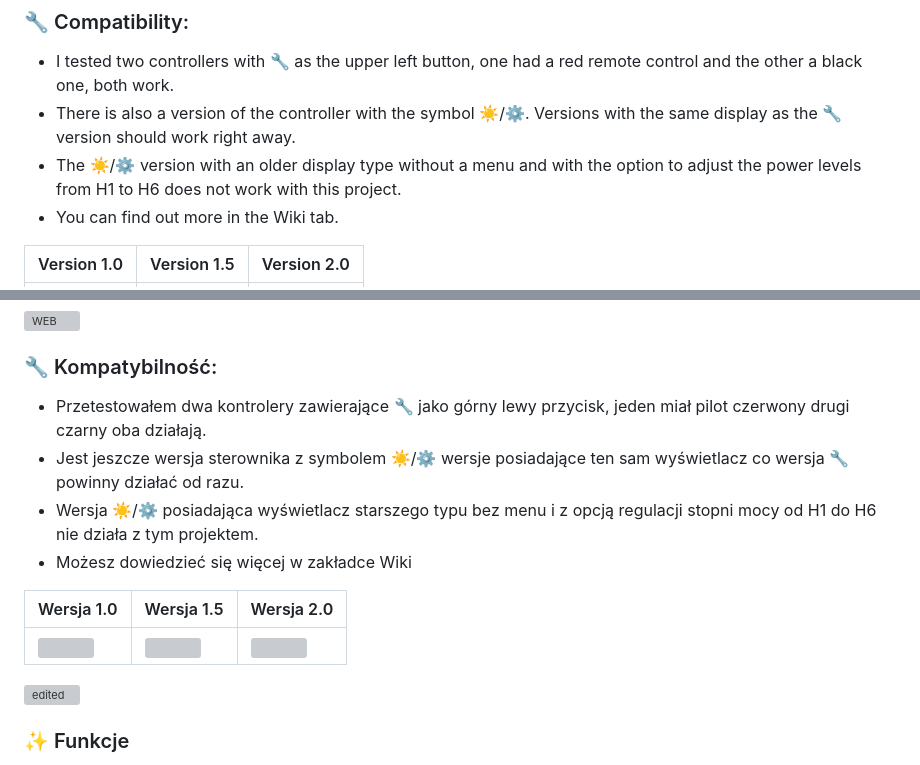
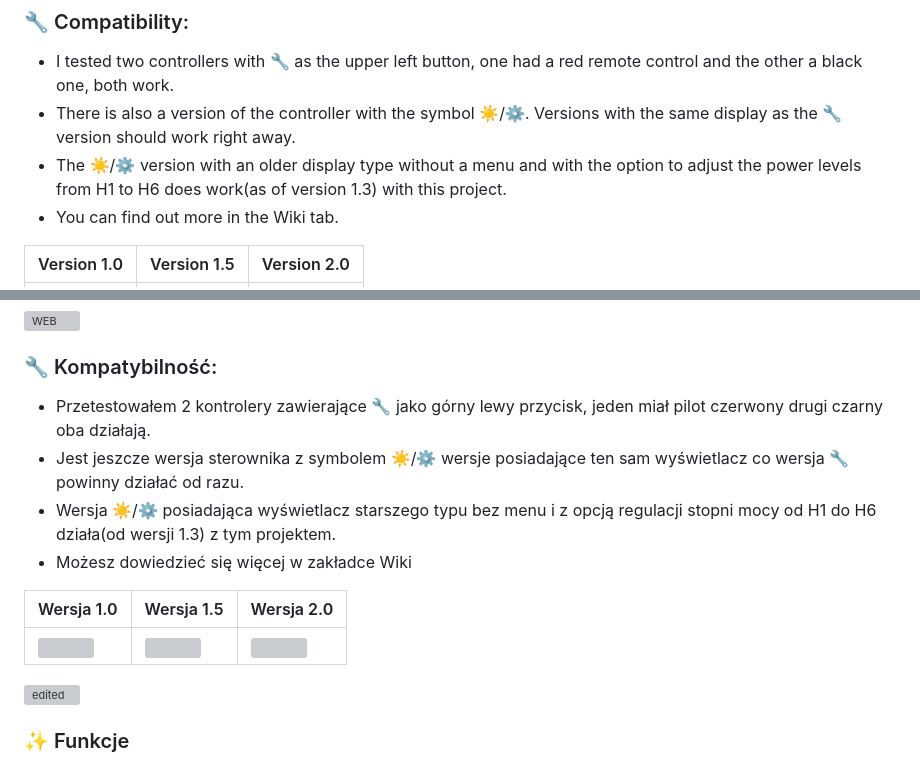
Before and after one commit to PPTG/DieselPilot, a Markdown page: README.md, 2 parts joined by grey strips. Drawn GitHub-style; grey boxes are pictures that could not be loaded.

Commit message:
Fix compatibility notes for controller versions
Correct compatibility information for older display types and update the controller testing details.

```diff
--- a/README.md
+++ b/README.md
@@ -27,7 +27,7 @@ Use at your own risk!!!!
 
 - I tested two controllers with 🔧 as the upper left button, one had a red remote control and the other a black one, both work.
 - There is also a version of the controller with the symbol ☀️/⚙️. Versions with the same display as the 🔧 version should work right away.
-- The ☀️/⚙️ version with an older display type without a menu and with the option to adjust the power levels from H1 to H6 does not work with this project.
+- The ☀️/⚙️ version with an older display type without a menu and with the option to adjust the power levels from H1 to H6 does work(as of version 1.3) with this project.
 - You can find out more in the Wiki tab.
 
 | Version 1.0 | Version 1.5 | Version 2.0 |
@@ -317,9 +317,9 @@ Używasz na własne ryzyko !!!!
 
 ### 🔧 Kompatybilność:
 
-- Przetestowałem dwa kontrolery zawierające 🔧 jako górny lewy przycisk, jeden miał pilot czerwony drugi czarny oba działają.
+- Przetestowałem 2 kontrolery zawierające 🔧 jako górny lewy przycisk, jeden miał pilot czerwony drugi czarny oba działają.
 - Jest jeszcze wersja sterownika z symbolem ☀️/⚙️ wersje posiadające ten sam wyświetlacz co wersja 🔧 powinny działać od razu.
-- Wersja ☀️/⚙️ posiadająca wyświetlacz starszego typu bez menu i z opcją regulacji stopni mocy od H1 do H6 nie działa z tym projektem.
+- Wersja ☀️/⚙️ posiadająca wyświetlacz starszego typu bez menu i z opcją regulacji stopni mocy od H1 do H6 działa(od wersji 1.3) z tym projektem.
 - Możesz dowiedzieć się więcej w zakładce Wiki
 
 | Wersja 1.0 | Wersja 1.5 | Wersja 2.0 |
```
Also changed, not shown: other parts of README.md (+1 -1 lines).
